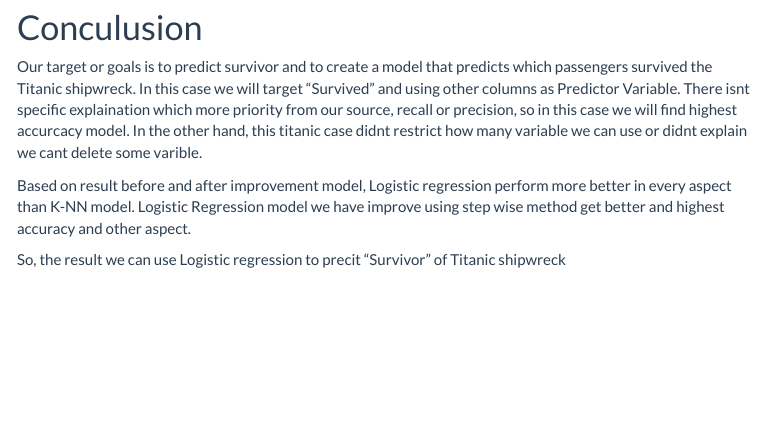
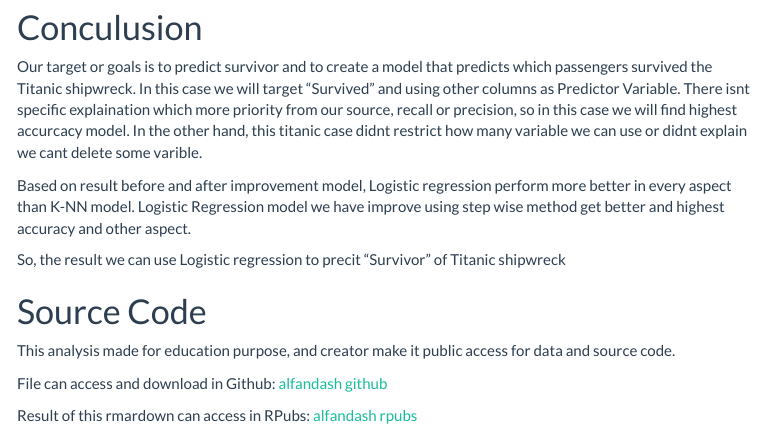
Before and after one commit to alfandash/algoritma-lbb-classification, an R Markdown document (lbb-classification.Rmd): the page in a window 1100 px wide, from 12840 px down. The pictures show the output file lbb-classification.html that the author committed with the source, opened offline; menus at the side of the page are left out.

Commit message:
- add gitignore - edit classification, adding rpubs link

```diff
--- a/lbb-classification.Rmd
+++ b/lbb-classification.Rmd
@@ -341,3 +341,11 @@ Our target or goals is to predict survivor and to create a model that predicts w
 Based on result before and after improvement model, Logistic regression perform more better in every aspect than K-NN model. Logistic Regression model we have improve using step wise method get better and highest accuracy and other aspect.
 
 So, the result we can use Logistic regression to precit "Survivor" of Titanic shipwreck
+
+# Source Code
+
+This analysis made for education purpose, and creator make it public access for data and source code.
+
+File can access and download in Github: [alfandash github](https://github.com/alfandash/algoritma-lbb-classification)
+
+Result of this rmardown can access in RPubs: [alfandash rpubs](https://rpubs.com/alfandash/lbb-classification)
```
Also changed, not shown: lbb-classification.html, 3 other files.
